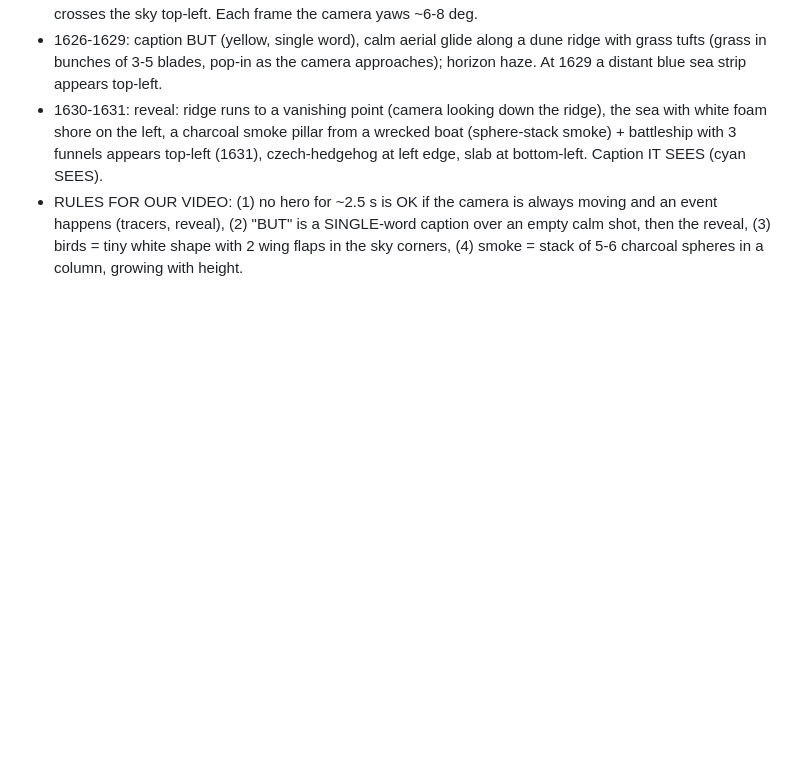
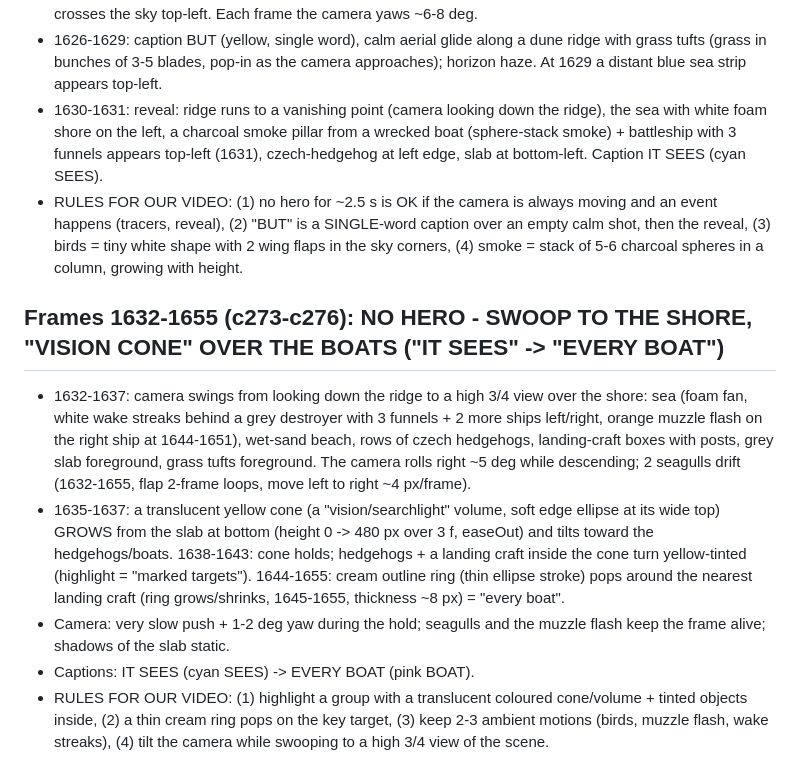
Before and after one commit to zenaidalee328-spec/whatif-engine, a Markdown page: docs/ref3-character-motion.md, the part around the change. Drawn GitHub-style; blank space fills up the shorter version.

Commit message:
Reference character motion notes: frames 1632-1655
Co-Authored-By: Claude Sonnet 5.5 <noreply@anthropic.com>
Claude-Session: https://claude.ai/code/session_01EhapicKyxgYSrWSC5g1kJf

```diff
--- a/docs/ref3-character-motion.md
+++ b/docs/ref3-character-motion.md
@@ -474,3 +474,10 @@ Character: stylised 3D soldier (olive Brodie helmet, navy tee, grey shorts, brow
 - 1626-1629: caption BUT (yellow, single word), calm aerial glide along a dune ridge with grass tufts (grass in bunches of 3-5 blades, pop-in as the camera approaches); horizon haze. At 1629 a distant blue sea strip appears top-left.
 - 1630-1631: reveal: ridge runs to a vanishing point (camera looking down the ridge), the sea with white foam shore on the left, a charcoal smoke pillar from a wrecked boat (sphere-stack smoke) + battleship with 3 funnels appears top-left (1631), czech-hedgehog at left edge, slab at bottom-left. Caption IT SEES (cyan SEES).
 - RULES FOR OUR VIDEO: (1) no hero for ~2.5 s is OK if the camera is always moving and an event happens (tracers, reveal), (2) "BUT" is a SINGLE-word caption over an empty calm shot, then the reveal, (3) birds = tiny white shape with 2 wing flaps in the sky corners, (4) smoke = stack of 5-6 charcoal spheres in a column, growing with height.
+
+## Frames 1632-1655 (c273-c276): NO HERO - SWOOP TO THE SHORE, "VISION CONE" OVER THE BOATS ("IT SEES" -> "EVERY BOAT")
+- 1632-1637: camera swings from looking down the ridge to a high 3/4 view over the shore: sea (foam fan, white wake streaks behind a grey destroyer with 3 funnels + 2 more ships left/right, orange muzzle flash on the right ship at 1644-1651), wet-sand beach, rows of czech hedgehogs, landing-craft boxes with posts, grey slab foreground, grass tufts foreground. The camera rolls right ~5 deg while descending; 2 seagulls drift (1632-1655, flap 2-frame loops, move left to right ~4 px/frame).
+- 1635-1637: a translucent yellow cone (a "vision/searchlight" volume, soft edge ellipse at its wide top) GROWS from the slab at bottom (height 0 -> 480 px over 3 f, easeOut) and tilts toward the hedgehogs/boats. 1638-1643: cone holds; hedgehogs + a landing craft inside the cone turn yellow-tinted (highlight = "marked targets"). 1644-1655: cream outline ring (thin ellipse stroke) pops around the nearest landing craft (ring grows/shrinks, 1645-1655, thickness ~8 px) = "every boat".
+- Camera: very slow push + 1-2 deg yaw during the hold; seagulls and the muzzle flash keep the frame alive; shadows of the slab static.
+- Captions: IT SEES (cyan SEES) -> EVERY BOAT (pink BOAT).
+- RULES FOR OUR VIDEO: (1) highlight a group with a translucent coloured cone/volume + tinted objects inside, (2) a thin cream ring pops on the key target, (3) keep 2-3 ambient motions (birds, muzzle flash, wake streaks), (4) tilt the camera while swooping to a high 3/4 view of the scene.
```
